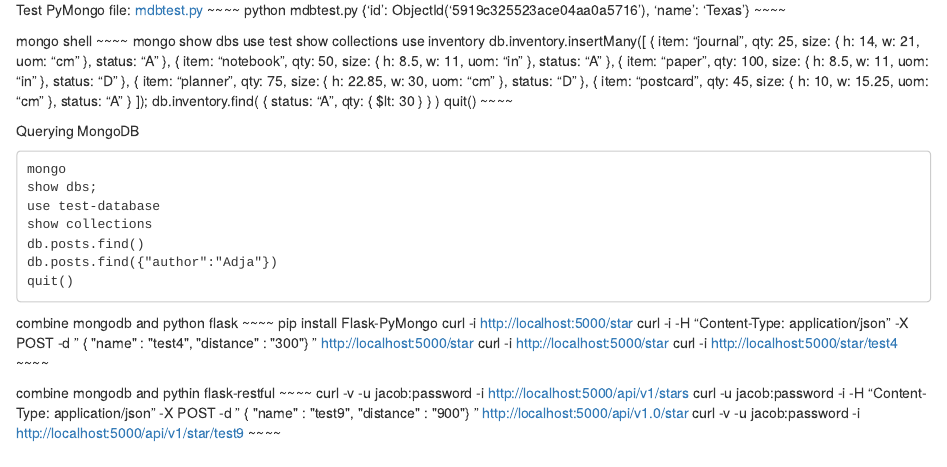
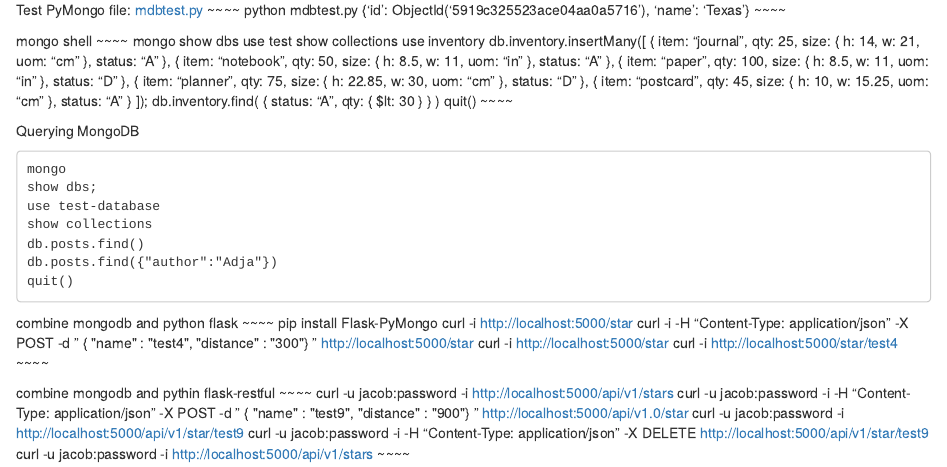
Before and after one commit to jliberma/restapi, an R Markdown document (restflaskmongo/curl.rmd): the page in a window 1100 px wide, from 160 px down. Rendered offline with R 4.5, knitr and Pandoc, with nearby package versions.

Commit message:
add delete example curl command

```diff
--- a/restflaskmongo/curl.rmd
+++ b/restflaskmongo/curl.rmd
@@ -68,7 +68,9 @@
 
 combine mongodb and pythin flask-restful
 ~~~~
-curl -v -u jacob:password -i http://localhost:5000/api/v1/stars
+curl -u jacob:password -i http://localhost:5000/api/v1/stars
 curl -u jacob:password -i -H "Content-Type: application/json" -X POST -d " { \"name\" : \"test9\", \"distance\" : \"900\"} " http://localhost:5000/api/v1.0/star
-curl -v -u jacob:password -i http://localhost:5000/api/v1/star/test9
+curl -u jacob:password -i http://localhost:5000/api/v1/star/test9
+curl -u jacob:password -i -H "Content-Type: application/json" -X DELETE http://localhost:5000/api/v1/star/test9
+curl -u jacob:password -i http://localhost:5000/api/v1/stars
 ~~~~
```
